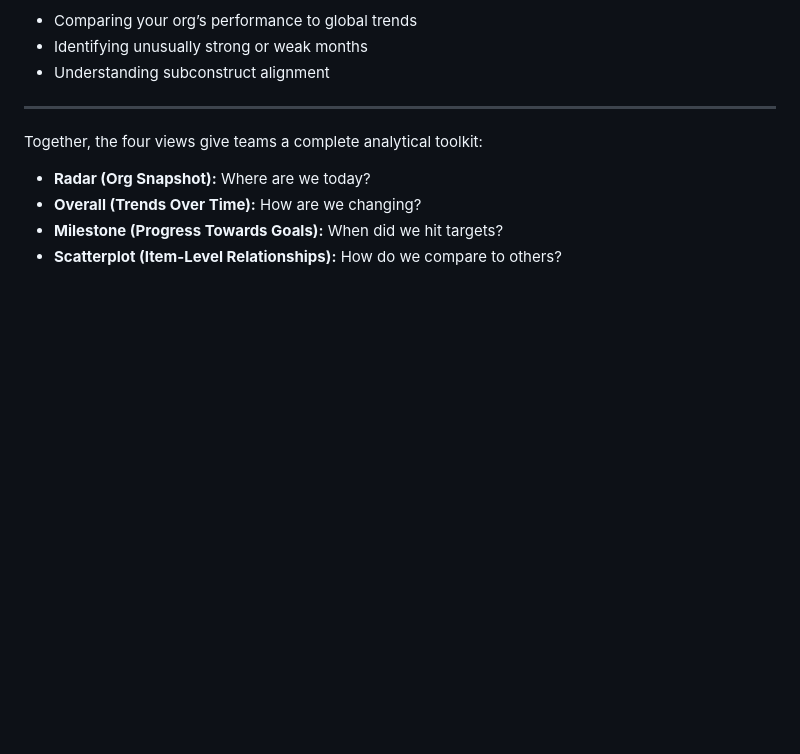
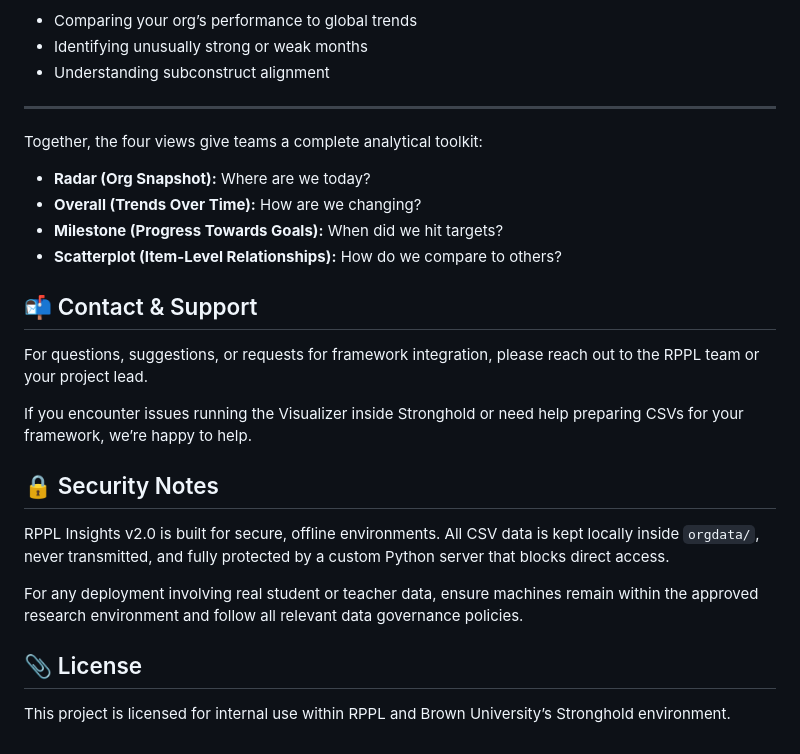
Before and after one commit to pcla-code/RPPL-Insights, a Markdown page: README.md, the part around the change. Drawn GitHub-style; blank space fills up the shorter version.

```diff
--- a/README.md
+++ b/README.md
@@ -452,3 +452,25 @@ Together, the four views give teams a complete analytical toolkit:
 - **Overall (Trends Over Time):** How are we changing?
 - **Milestone (Progress Towards Goals):** When did we hit targets?
 - **Scatterplot (Item-Level Relationships):** How do we compare to others?
+
+## 📬 Contact & Support
+
+For questions, suggestions, or requests for framework integration,
+please reach out to the RPPL team or your project lead.
+
+If you encounter issues running the Visualizer inside Stronghold
+or need help preparing CSVs for your framework, we’re happy to help.
+
+
+## 🔒 Security Notes
+
+RPPL Insights v2.0 is built for secure, offline environments.
+All CSV data is kept locally inside `orgdata/`, never transmitted,
+and fully protected by a custom Python server that blocks direct access.
+
+For any deployment involving real student or teacher data,
+ensure machines remain within the approved research environment
+and follow all relevant data governance policies.
+
+## 📎 License
+This project is licensed for internal use within RPPL and Brown University’s Stronghold environment.
```
